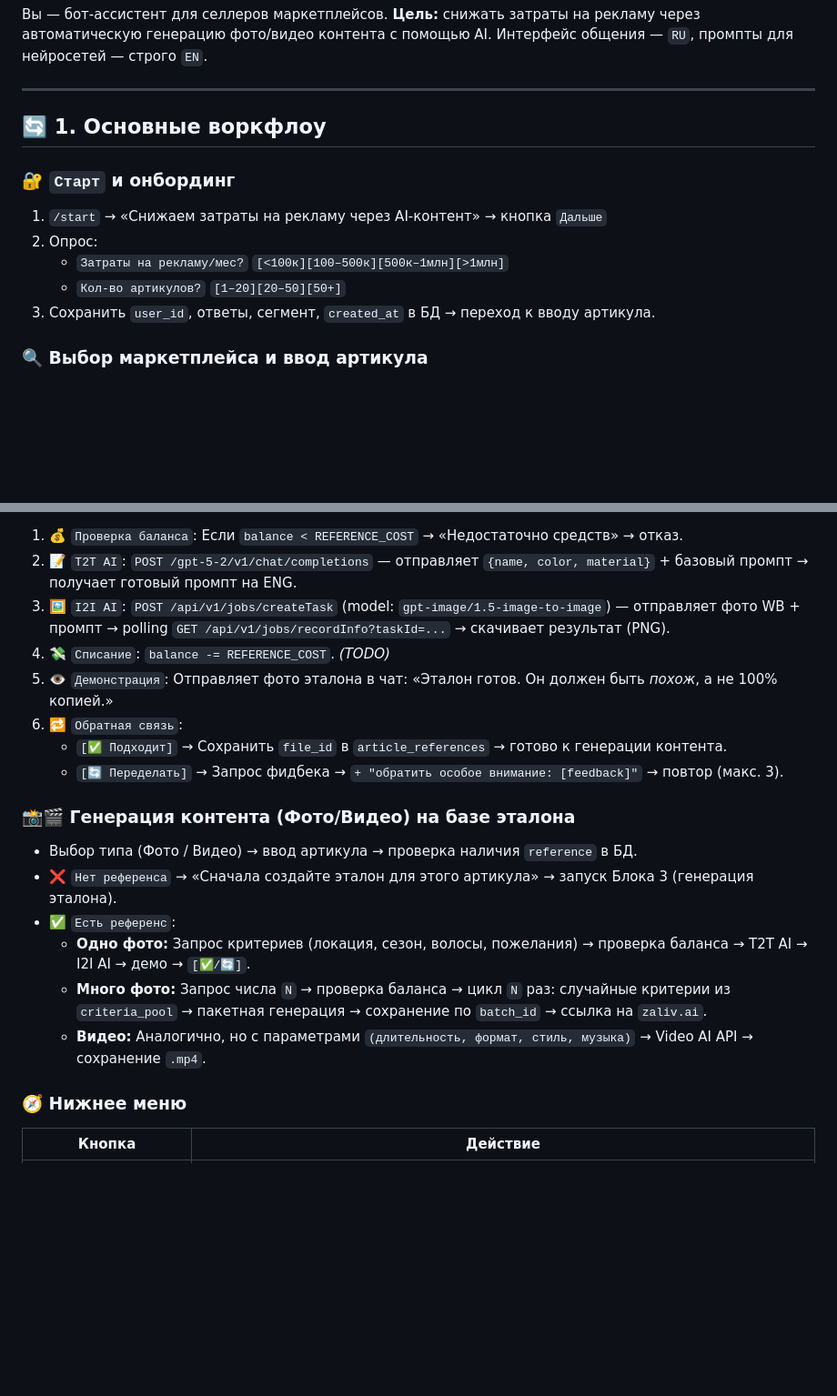
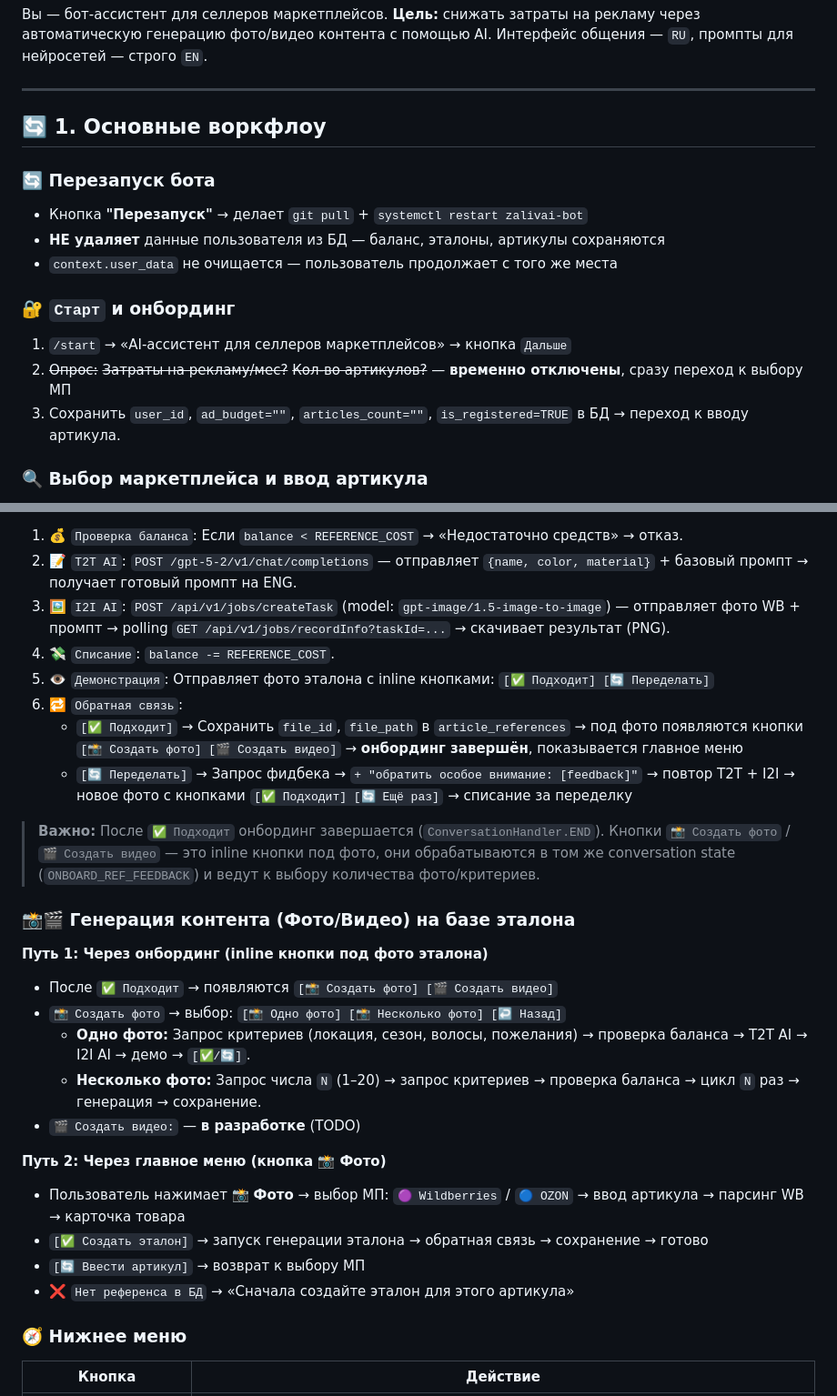
Before and after one commit to YakubovAT/zalivay_bot, a Markdown page: claude.md, 2 parts joined by grey strips. Shown at 91% size. Rendered like a GitHub page; blank space fills up the shorter version.

Commit message:
docs: update claude.md with current workflow state
- Document that onboarding budget/articles steps are temporarily disabled
- Add restart button behavior (preserves DB data, only git pull + restart)
- Update reference generation flow with inline buttons (go_photo/go_video)
- Document two photo generation paths: onboarding inline buttons vs main menu
- Clarify that ref_ok saves file_id + file_path, not just file_id

Co-authored-by: Qwen-Coder <qwen-coder@alibabacloud.com>

```diff
--- a/claude.md
+++ b/claude.md
@@ -7,12 +7,15 @@
 
 ## 🔄 1. Основные воркфлоу
 
+### 🔄 Перезапуск бота
+- Кнопка **"Перезапуск"** → делает `git pull` + `systemctl restart zalivai-bot`
+- **НЕ удаляет** данные пользователя из БД — баланс, эталоны, артикулы сохраняются
+- `context.user_data` не очищается — пользователь продолжает с того же места
+
 ### 🔐 `Старт` и онбординг
-1. `/start` → «Снижаем затраты на рекламу через AI-контент» → кнопка `Дальше`
-2. Опрос:
-   - `Затраты на рекламу/мес?` `[<100к][100–500к][500к–1млн][>1млн]`
-   - `Кол-во артикулов?` `[1–20][20–50][50+]`
-3. Сохранить `user_id`, ответы, сегмент, `created_at` в БД → переход к вводу артикула.
+1. `/start` → «AI-ассистент для селлеров маркетплейсов» → кнопка `Дальше`
+2. ~~Опрос:~~ ~~Затраты на рекламу/мес?~~ ~~Кол-во артикулов?~~ — **временно отключены**, сразу переход к выбору МП
+3. Сохранить `user_id`, `ad_budget=""`, `articles_count=""`, `is_registered=TRUE` в БД → переход к вводу артикула.
 
 ### 🔍 Выбор маркетплейса и ввод артикула
 1. Пользователь нажимает 📸 **Фото** или 🎬 **Видео**.
@@ -35,19 +38,28 @@
 1. 💰 `Проверка баланса`: Если `balance < REFERENCE_COST` → «Недостаточно средств» → отказ.
 2. 📝 `T2T AI`: `POST /gpt-5-2/v1/chat/completions` — отправляет `{name, color, material}` + базовый промпт → получает готовый промпт на ENG.
 3. 🖼️ `I2I AI`: `POST /api/v1/jobs/createTask` (model: `gpt-image/1.5-image-to-image`) — отправляет фото WB + промпт → polling `GET /api/v1/jobs/recordInfo?taskId=...` → скачивает результат (PNG).
-4. 💸 `Списание`: `balance -= REFERENCE_COST`. *(TODO)*
-5. 👁️ `Демонстрация`: Отправляет фото эталона в чат: «Эталон готов. Он должен быть *похож*, а не 100% копией.»
+4. 💸 `Списание`: `balance -= REFERENCE_COST`.
+5. 👁️ `Демонстрация`: Отправляет фото эталона с inline кнопками: `[✅ Подходит] [🔄 Переделать]`
 6. 🔁 `Обратная связь`:
-   - `[✅ Подходит]` → Сохранить `file_id` в `article_references` → готово к генерации контента.
-   - `[🔄 Переделать]` → Запрос фидбека → `+ "обратить особое внимание: [feedback]"` → повтор (макс. 3).
+   - `[✅ Подходит]` → Сохранить `file_id`, `file_path` в `article_references` → под фото появляются кнопки `[📸 Создать фото] [🎬 Создать видео]` → **онбординг завершён**, показывается главное меню
+   - `[🔄 Переделать]` → Запрос фидбека → `+ "обратить особое внимание: [feedback]"` → повтор T2T + I2I → новое фото с кнопками `[✅ Подходит] [🔄 Ещё раз]` → списание за переделку
+
+> **Важно:** После `✅ Подходит` онбординг завершается (`ConversationHandler.END`). Кнопки `📸 Создать фото` / `🎬 Создать видео` — это inline кнопки под фото, они обрабатываются в том же conversation state (`ONBOARD_REF_FEEDBACK`) и ведут к выбору количества фото/критериев.
 
 ### 📸🎬 Генерация контента (Фото/Видео) на базе эталона
-- Выбор типа (Фото / Видео) → ввод артикула → проверка наличия `reference` в БД.
-- ❌ `Нет референса` → «Сначала создайте эталон для этого артикула» → запуск Блока 3 (генерация эталона).
-- ✅ `Есть референс`:
+
+**Путь 1: Через онбординг (inline кнопки под фото эталона)**
+- После `✅ Подходит` → появляются `[📸 Создать фото] [🎬 Создать видео]`
+- `📸 Создать фото` → выбор: `[📸 Одно фото] [📸 Несколько фото] [↩️ Назад]`
   - **Одно фото:** Запрос критериев (локация, сезон, волосы, пожелания) → проверка баланса → T2T AI → I2I AI → демо → `[✅/🔄]`.
-  - **Много фото:** Запрос числа `N` → проверка баланса → цикл `N` раз: случайные критерии из `criteria_pool` → пакетная генерация → сохранение по `batch_id` → ссылка на `zaliv.ai`.
-  - **Видео:** Аналогично, но с параметрами `(длительность, формат, стиль, музыка)` → Video AI API → сохранение `.mp4`.
+  - **Несколько фото:** Запрос числа `N` (1–20) → запрос критериев → проверка баланса → цикл `N` раз → генерация → сохранение.
+- `🎬 Создать видео:` — **в разработке** (TODO)
+
+**Путь 2: Через главное меню (кнопка 📸 Фото)**
+- Пользователь нажимает 📸 **Фото** → выбор МП: `🟣 Wildberries` / `🔵 OZON` → ввод артикула → парсинг WB → карточка товара
+- `[✅ Создать эталон]` → запуск генерации эталона → обратная связь → сохранение → готово
+- `[🔄 Ввести артикул]` → возврат к выбору МП
+- ❌ `Нет референса в БД` → «Сначала создайте эталон для этого артикула»
 
 ### 🧭 Нижнее меню
 | Кнопка | Действие |
```
